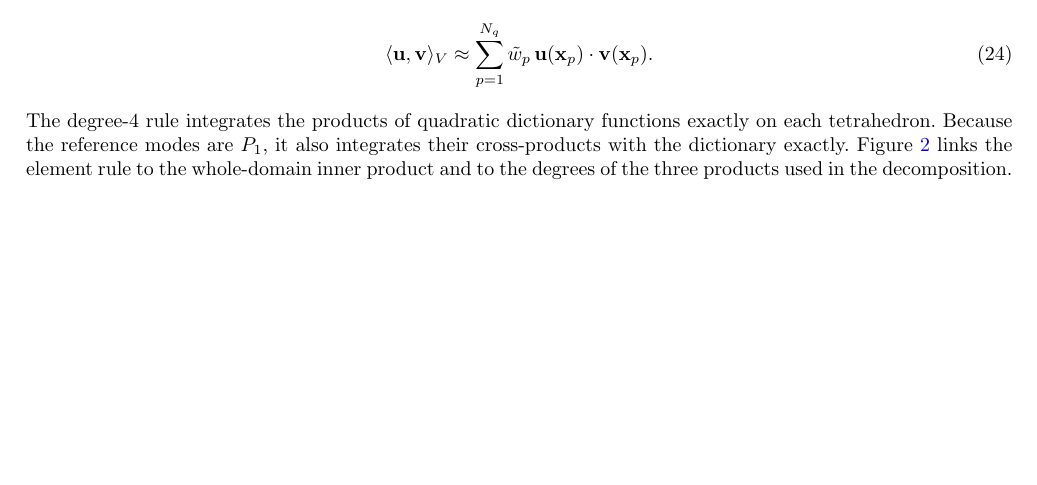
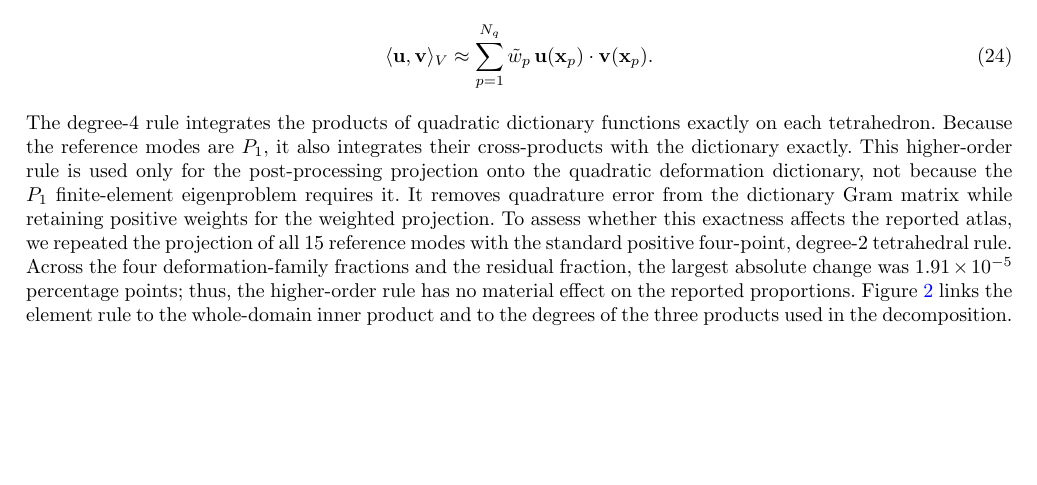
Before and after one commit to petr-henys/From-pelvic-geometry-to-modal-compliance--sex-specific-deformation-pathways-in-the-human-pelvic-ring, a LaTeX paper (manuscripts/bmmb/main_bmmb.tex): part of page 9 of 38, cut so that both start at the same text, the shorter picture padded with empty space. Compiled offline with pdfLaTeX.

Commit message:
Update manuscript files and improve quadrature rule explanation in main_bmmb.tex

```diff
--- a/manuscripts/bmmb/main_bmmb.tex
+++ b/manuscripts/bmmb/main_bmmb.tex
@@ -352,6 +352,7 @@ Defining normalized quadrature weights $\tilde w_p = w_p / \sum_{j=1}^{N_q} w_j$
 \label{eq:quadrature-sum}
 \end{equation}
 The degree-4 rule integrates the products of quadratic dictionary functions exactly on each tetrahedron. Because the reference modes are $P_1$, it also integrates their cross-products with the dictionary exactly.
+This higher-order rule is used only for the post-processing projection onto the quadratic deformation dictionary, not because the $P_1$ finite-element eigenproblem requires it. It removes quadrature error from the dictionary Gram matrix while retaining positive weights for the weighted projection. To assess whether this exactness affects the reported atlas, we repeated the projection of all 15 reference modes with the standard positive four-point, degree-2 tetrahedral rule. Across the four deformation-family fractions and the residual fraction, the largest absolute change was $1.91\times 10^{-5}$ percentage points; thus, the higher-order rule has no material effect on the reported proportions.
 Figure~\ref{fig:quadrature-method} links the element rule to the whole-domain inner product and to the degrees of the three products used in the decomposition.
 
 \begin{figure}[!t]
```
Also changed, not shown: 6 other files.
